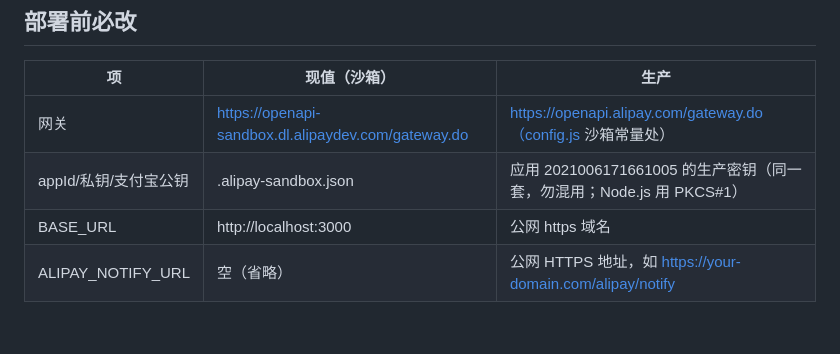
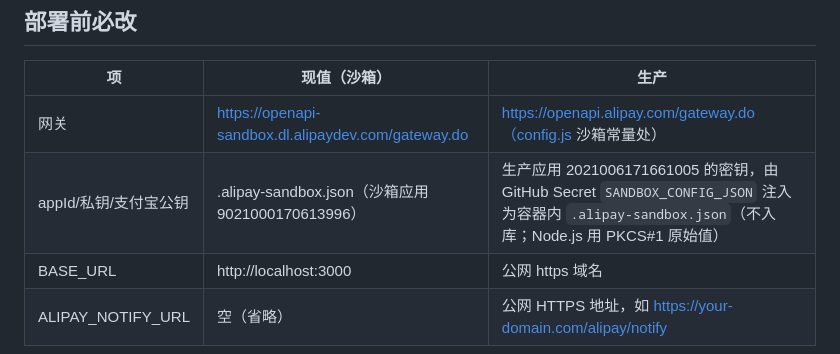
Before and after one commit to yigenfeng0707-netizen/yanbaoxia-web, a Markdown page: deploy.md, the part around the change. GitHub-like rendering; blank space fills up the shorter version.

```diff
--- a/deploy.md
+++ b/deploy.md
@@ -4,7 +4,7 @@
 | 项 | 现值（沙箱） | 生产 |
 |---|---|---|
 | 网关 | https://openapi-sandbox.dl.alipaydev.com/gateway.do | https://openapi.alipay.com/gateway.do（config.js 沙箱常量处） |
-| appId/私钥/支付宝公钥 | .alipay-sandbox.json | 应用 2021006171661005 的生产密钥（同一套，勿混用；Node.js 用 PKCS#1） |
+| appId/私钥/支付宝公钥 | .alipay-sandbox.json（沙箱应用 9021000170613996） | 生产应用 2021006171661005 的密钥，由 GitHub Secret `SANDBOX_CONFIG_JSON` 注入为容器内 `.alipay-sandbox.json`（不入库；Node.js 用 PKCS#1 原始值） |
 | BASE_URL | http://localhost:3000 | 公网 https 域名 |
 | ALIPAY_NOTIFY_URL | 空（省略） | 公网 HTTPS 地址，如 https://your-domain.com/alipay/notify |
 
```
